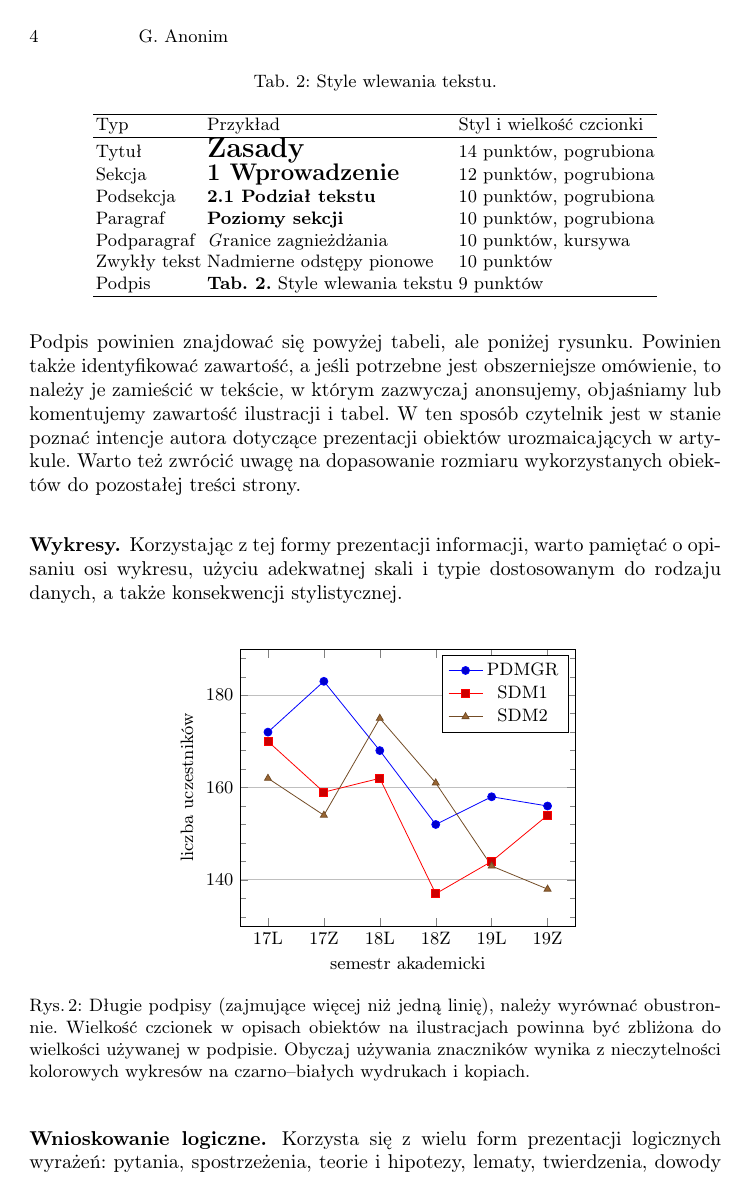
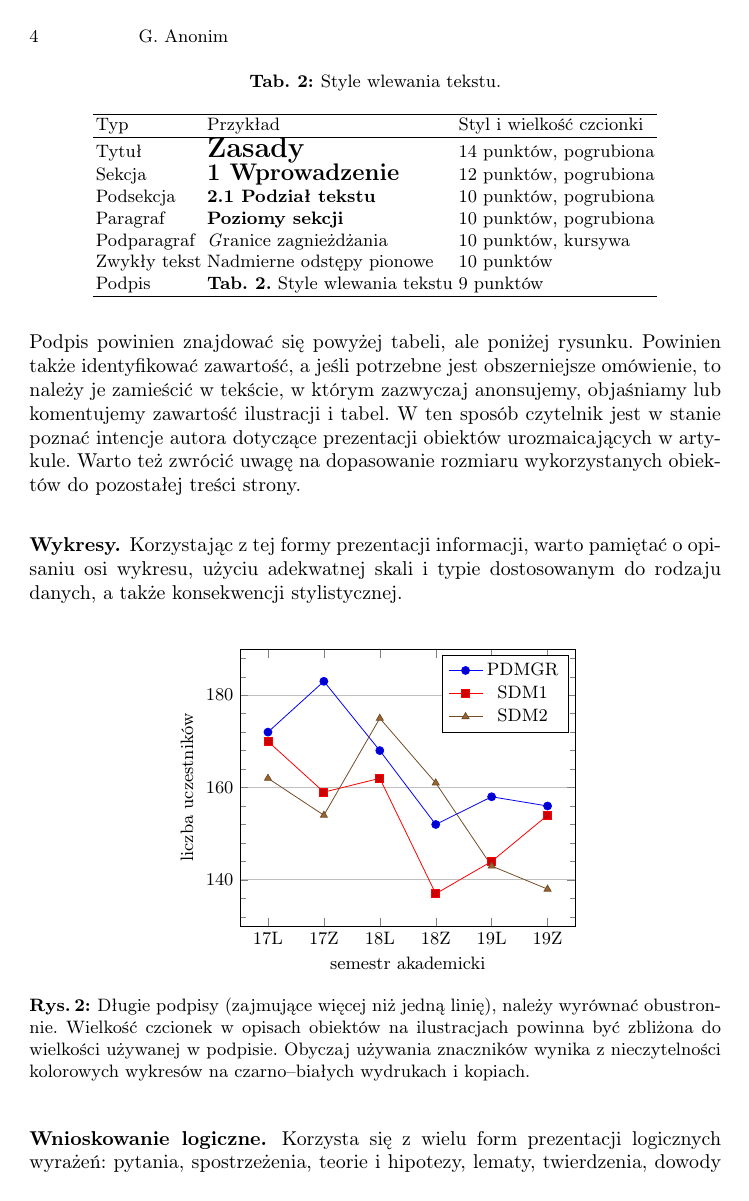
Before and after one commit to marcullo/WUT-Article, a LaTeX document (latex/main.tex, which reads latex/config.tex): page 4 of 6. Compiled offline with pdfLaTeX.

Commit message:
latex:config: Set bold caption keyword
Related objects:
- figure
-table

```diff
--- a/latex/config.tex
+++ b/latex/config.tex
@@ -40,8 +40,8 @@
 
 % Caption font
 % https://en.wikibooks.org/wiki/LaTeX/Fonts#Built-in_sizes
-\captionsetup[figure]{font=small}
-\captionsetup[table]{font=small}
+\captionsetup[figure]{font=small, labelfont=bf}
+\captionsetup[table]{font=small, labelfont=bf}
 
 % Commands
 \renewcommand\UrlFont{\color{blue}\rmfamily} % blue roman url font, Springer's eBook style
```
